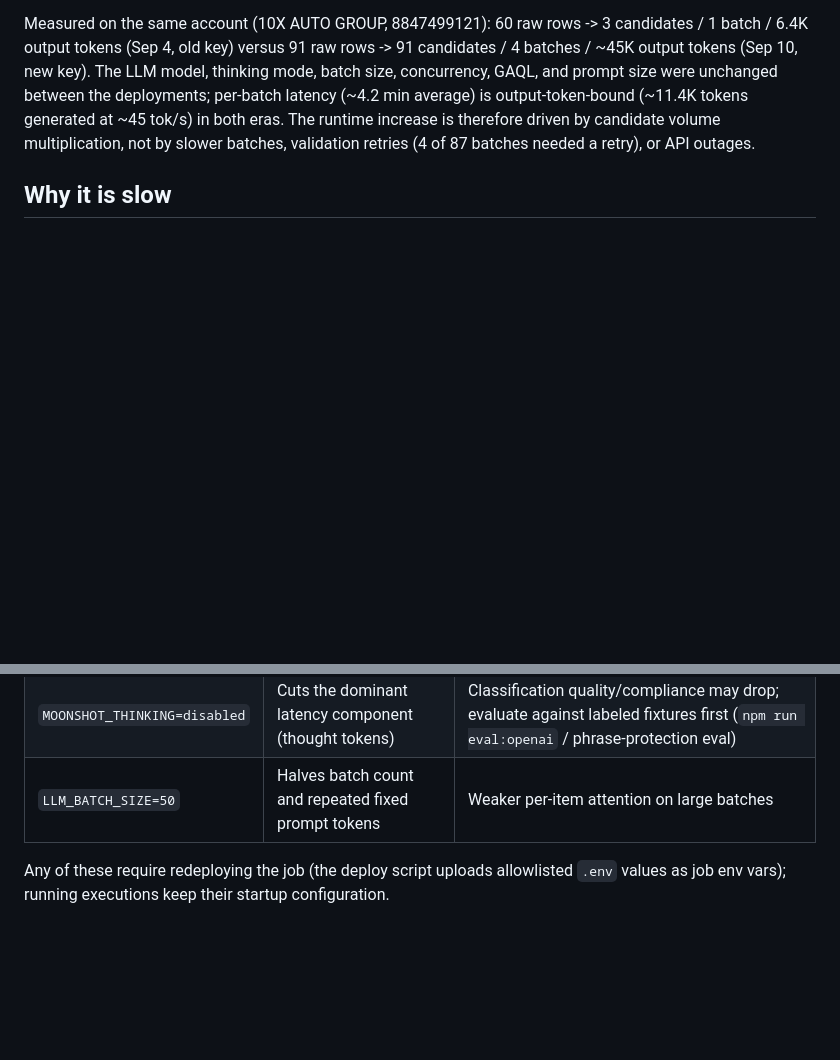
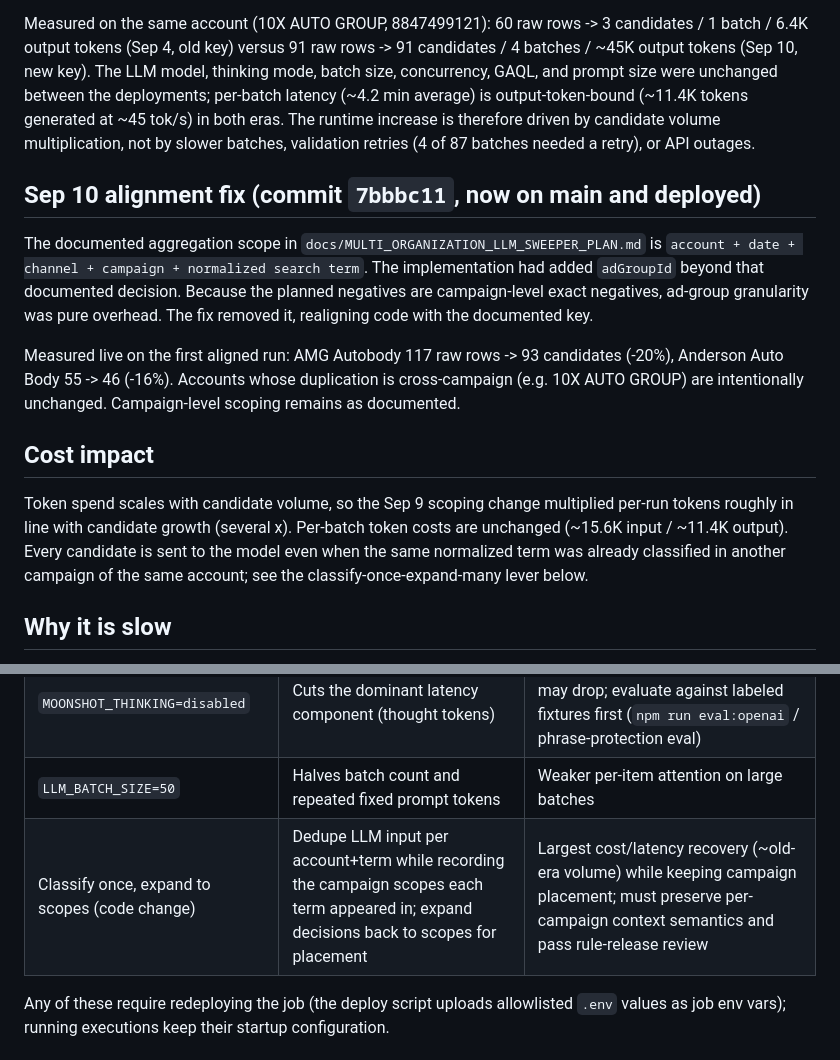
Before and after one commit to Built-by-Shah-LLC/google-ads-negative-keyword-sweeper-tool, a Markdown page: docs/RUN_PERFORMANCE.md, 2 parts joined by grey strips. Rendered like a GitHub page; blank space fills up the shorter version.

Commit message:
docs: record scope-alignment fix, cost impact, and classify-once-expand-many lever

```diff
--- a/docs/RUN_PERFORMANCE.md
+++ b/docs/RUN_PERFORMANCE.md
@@ -44,6 +44,28 @@ runtime increase is therefore driven by candidate volume multiplication, not
 by slower batches, validation retries (4 of 87 batches needed a retry), or API
 outages.
 
+## Sep 10 alignment fix (commit `7bbbc11`, now on main and deployed)
+
+The documented aggregation scope in `docs/MULTI_ORGANIZATION_LLM_SWEEPER_PLAN.md`
+is `account + date + channel + campaign + normalized search term`. The
+implementation had added `adGroupId` beyond that documented decision. Because
+the planned negatives are campaign-level exact negatives, ad-group granularity
+was pure overhead. The fix removed it, realigning code with the documented key.
+
+Measured live on the first aligned run: AMG Autobody 117 raw rows -> 93
+candidates (-20%), Anderson Auto Body 55 -> 46 (-16%). Accounts whose
+duplication is cross-campaign (e.g. 10X AUTO GROUP) are intentionally
+unchanged. Campaign-level scoping remains as documented.
+
+## Cost impact
+
+Token spend scales with candidate volume, so the Sep 9 scoping change
+multiplied per-run tokens roughly in line with candidate growth (several x).
+Per-batch token costs are unchanged (~15.6K input / ~11.4K output). Every
+candidate is sent to the model even when the same normalized term was already
+classified in another campaign of the same account; see the
+classify-once-expand-many lever below.
+
 ## Why it is slow
 
 1. **Thinking mode is enabled** (`MOONSHOT_THINKING=enabled`). kimi-k2.6 emits
@@ -63,6 +85,7 @@ outages.
 | `LLM_CONCURRENCY=8–10` | Near-proportional wall-clock reduction | Moonshot rate limits; token spend rate unchanged, just faster |
 | `MOONSHOT_THINKING=disabled` | Cuts the dominant latency component (thought tokens) | Classification quality/compliance may drop; evaluate against labeled fixtures first (`npm run eval:openai` / phrase-protection eval) |
 | `LLM_BATCH_SIZE=50` | Halves batch count and repeated fixed prompt tokens | Weaker per-item attention on large batches |
+| Classify once, expand to scopes (code change) | Dedupe LLM input per account+term while recording the campaign scopes each term appeared in; expand decisions back to scopes for placement | Largest cost/latency recovery (~old-era volume) while keeping campaign placement; must preserve per-campaign context semantics and pass rule-release review |
 
 Any of these require redeploying the job (the deploy script uploads allowlisted
 `.env` values as job env vars); running executions keep their startup
```
